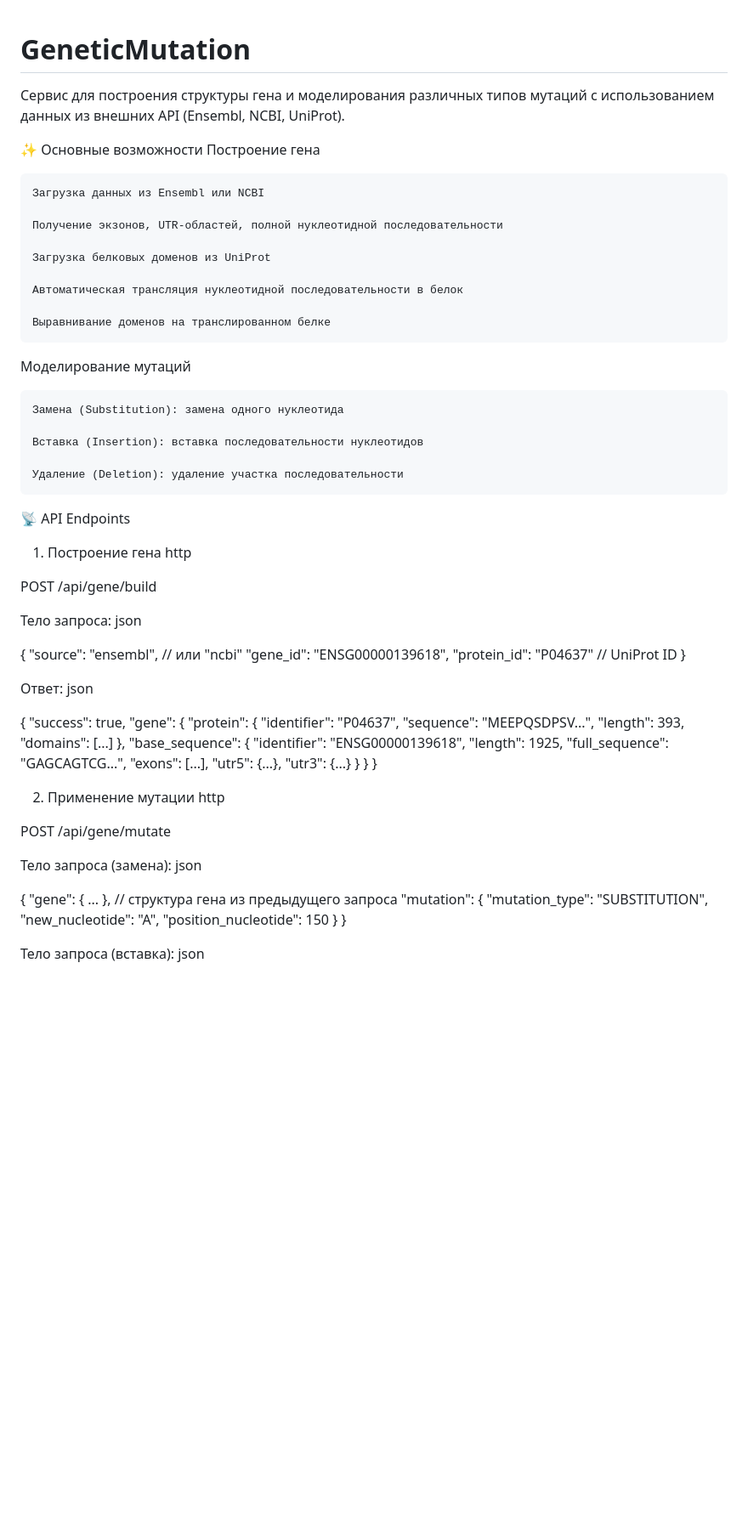
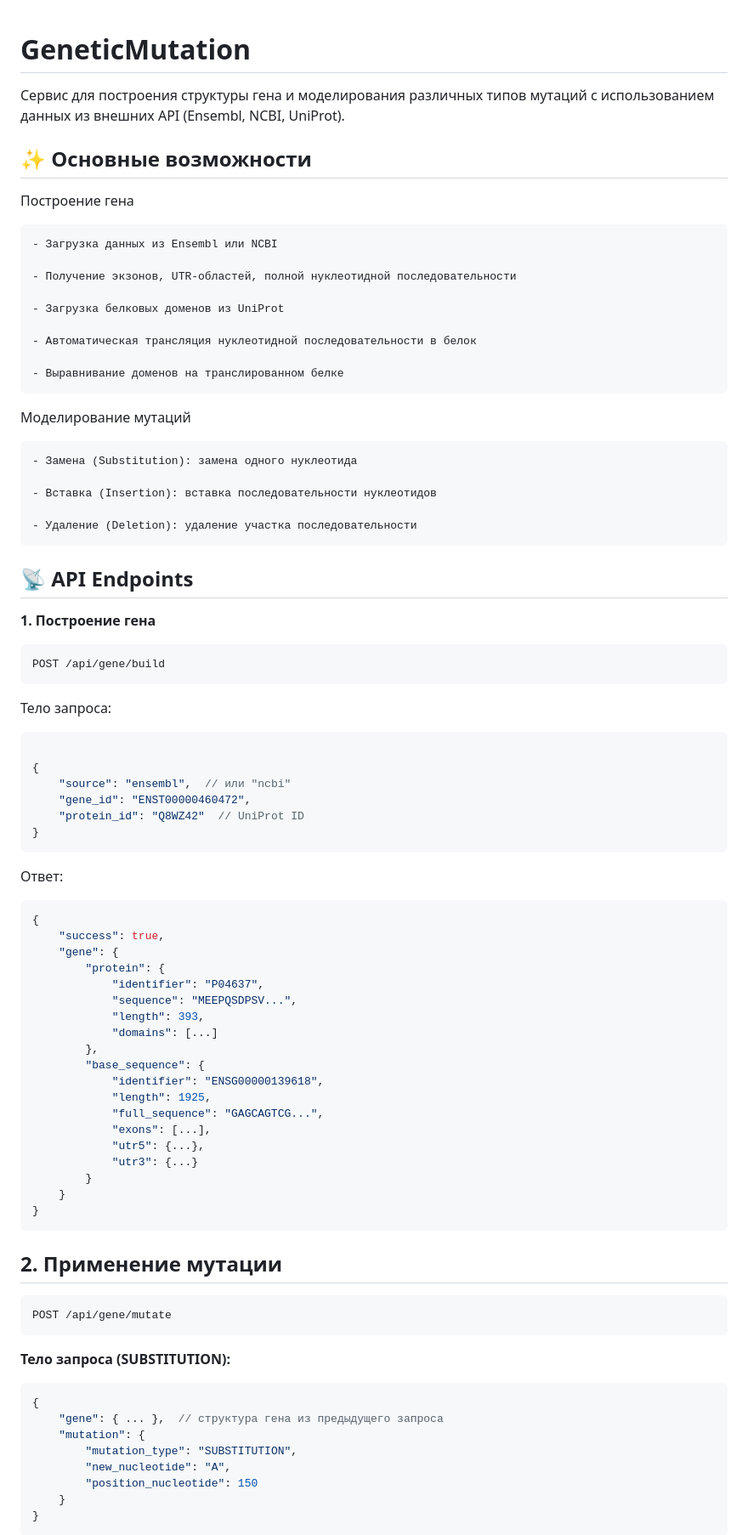
Before and after one commit to RedT0wer/GeneticMutation, a Markdown page: README.md, the part around one of its changes. Shown at 85% size. GitHub-like rendering; blank space fills up the shorter version.

````diff
--- a/README.md
+++ b/README.md
@@ -1,45 +1,48 @@
 # GeneticMutation
+
 Сервис для построения структуры гена и моделирования различных типов мутаций с использованием данных из внешних API (Ensembl, NCBI, UniProt).
 
-✨ Основные возможности
+## ✨ Основные возможности
+
 Построение гена
 
-    Загрузка данных из Ensembl или NCBI
+    - Загрузка данных из Ensembl или NCBI
 
-    Получение экзонов, UTR-областей, полной нуклеотидной последовательности
+    - Получение экзонов, UTR-областей, полной нуклеотидной последовательности
 
-    Загрузка белковых доменов из UniProt
+    - Загрузка белковых доменов из UniProt
 
-    Автоматическая трансляция нуклеотидной последовательности в белок
+    - Автоматическая трансляция нуклеотидной последовательности в белок
 
-    Выравнивание доменов на транслированном белке
+    - Выравнивание доменов на транслированном белке
 
 Моделирование мутаций
 
-    Замена (Substitution): замена одного нуклеотида
+    - Замена (Substitution): замена одного нуклеотида
 
-    Вставка (Insertion): вставка последовательности нуклеотидов
+    - Вставка (Insertion): вставка последовательности нуклеотидов
 
-    Удаление (Deletion): удаление участка последовательности
+    - Удаление (Deletion): удаление участка последовательности
 
-📡 API Endpoints
-1. Построение гена
-http
+## 📡 API Endpoints
 
+**1. Построение гена**
+
+```http
 POST /api/gene/build
-
+```
 Тело запроса:
-json
+```json
 
 {
     "source": "ensembl",  // или "ncbi"
-    "gene_id": "ENSG00000139618",
-    "protein_id": "P04637"  // UniProt ID
+    "gene_id": "ENST00000460472",
+    "protein_id": "Q8WZ42"  // UniProt ID
 }
+```
 
 Ответ:
-json
-
+```json
 {
     "success": true,
     "gene": {
@@ -59,15 +62,16 @@ json
         }
     }
 }
+```
 
-2. Применение мутации
-http
+## 2. Применение мутации
 
+```http
 POST /api/gene/mutate
+```
 
-Тело запроса (замена):
-json
-
+**Тело запроса (SUBSTITUTION):**
+```json
 {
     "gene": { ... },  // структура гена из предыдущего запроса
     "mutation": {
@@ -76,7 +80,6 @@ json
         "position_nucleotide": 150
     }
 }
+```
 
-Тело запроса (вставка):
-json
 
````
Also changed, not shown: other parts of README.md (+130 -12 lines).
